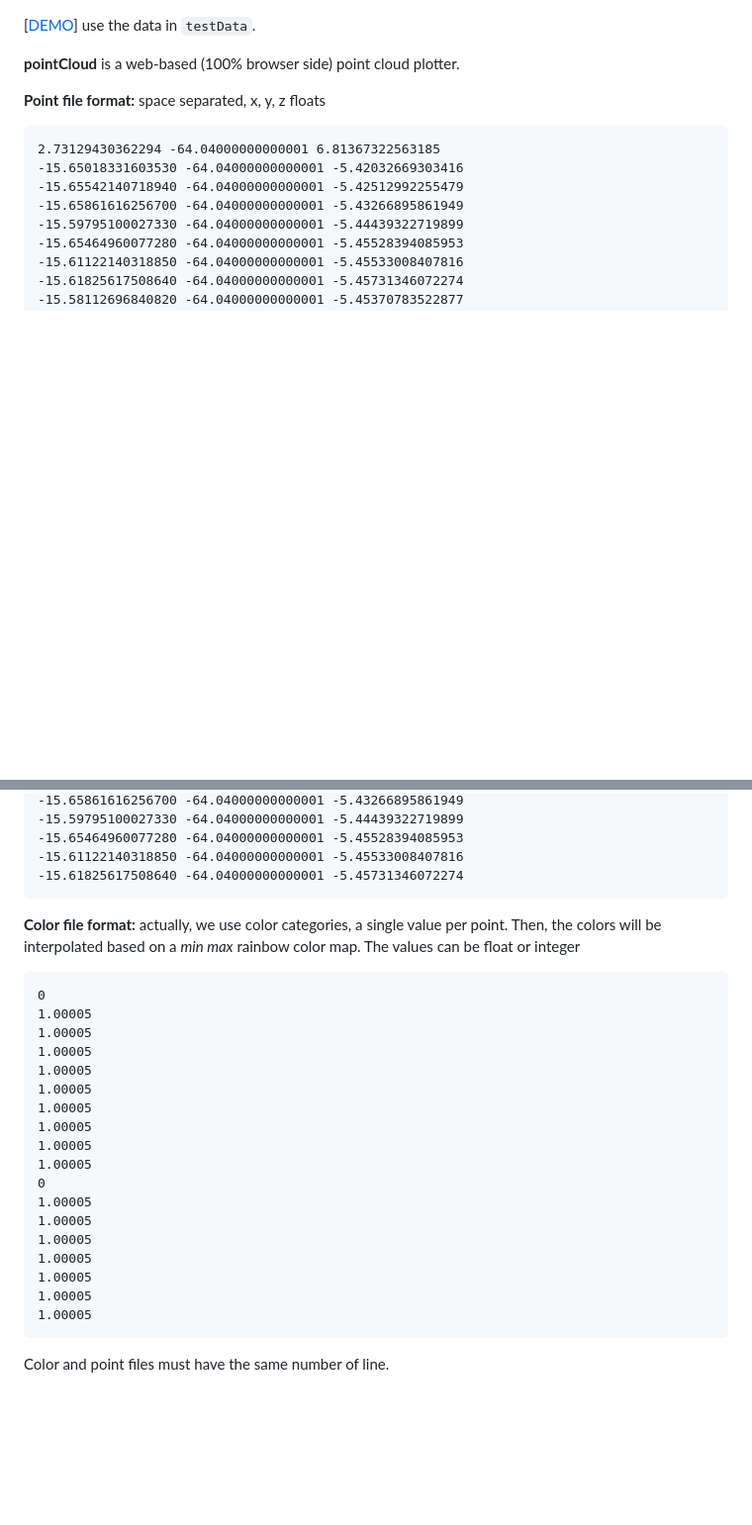
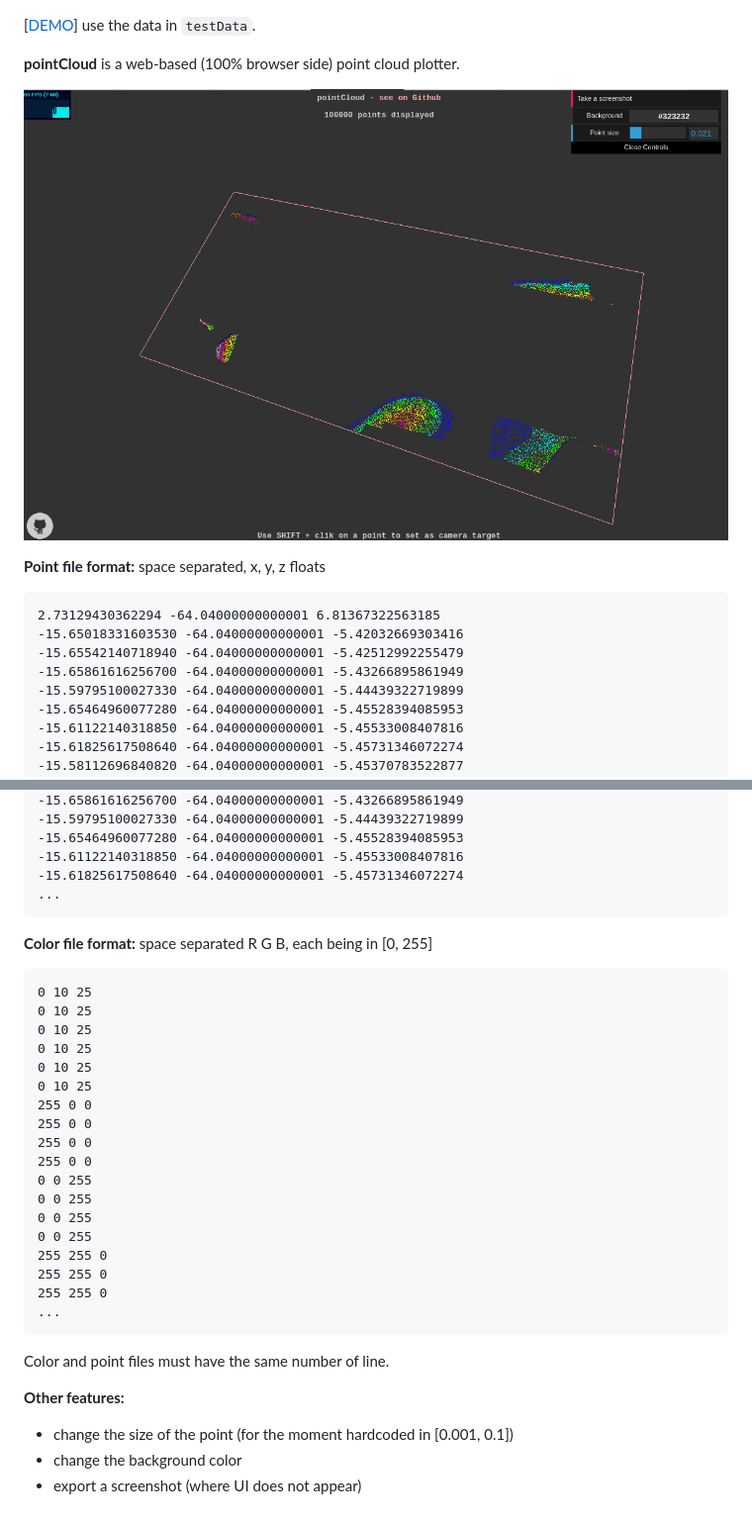
Before and after one commit to jonathanlurie/pointCloud, a Markdown page: readme.md, 2 parts joined by grey strips. Shown: that part at 99% size. GitHub-like rendering; pictures changed too: img/screenshot.png (added); blank space fills up the shorter version.

Commit message:
ADD color file is now rgb space separated

````diff
--- a/readme.md
+++ b/readme.md
@@ -1,6 +1,8 @@
  [[DEMO](https://jonathanlurie.github.io/pointCloud/)] use the data in `testData`.
 
 **pointCloud** is a web-based (100% browser side) point cloud plotter.
+
+![](img/screenshot.png)
 
 **Point file format:** space separated, x, y, z floats
 ```csv
@@ -22,28 +24,34 @@
 -15.65464960077280 -64.04000000000001 -5.45528394085953
 -15.61122140318850 -64.04000000000001 -5.45533008407816
 -15.61825617508640 -64.04000000000001 -5.45731346072274
+...
 ```
 
-**Color file format:** actually, we use color categories, a single value per point. Then, the colors will be interpolated based on a *min max* rainbow color map. The values can be float or integer
+**Color file format:** space separated R G B, each being in [0, 255]
 ```csv
-0
-1.00005
-1.00005
-1.00005
-1.00005
-1.00005
-1.00005
-1.00005
-1.00005
-1.00005
-0
-1.00005
-1.00005
-1.00005
-1.00005
-1.00005
-1.00005
-1.00005
+0 10 25
+0 10 25
+0 10 25
+0 10 25
+0 10 25
+0 10 25
+255 0 0
+255 0 0
+255 0 0
+255 0 0
+0 0 255
+0 0 255
+0 0 255
+0 0 255
+255 255 0
+255 255 0
+255 255 0
+...
 ```
 
 Color and point files must have the same number of line.
+
+**Other features:**
+- change the size of the point (for the moment hardcoded in [0.001, 0.1])
+- change the background color
+- export a screenshot (where UI does not appear)
````
Also changed, not shown: 6 other files.
